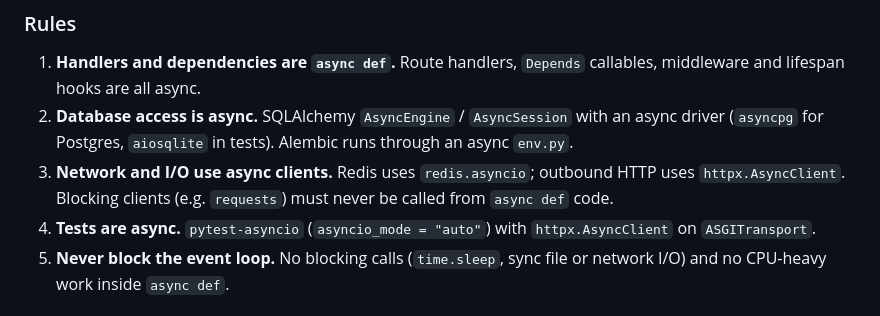
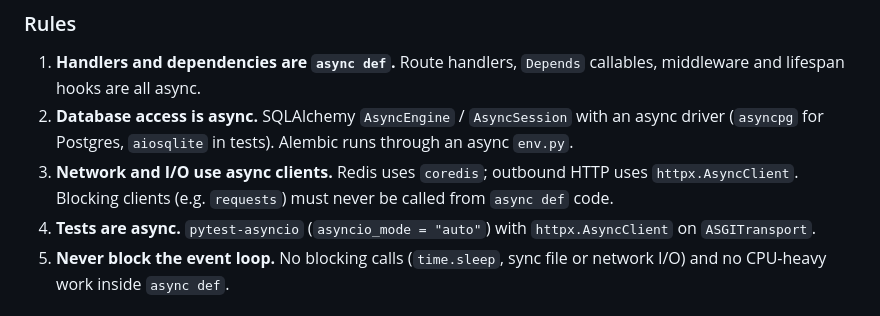
Before and after one commit to amitavroy/sapience, a Markdown page: docs/architecture/index.md, the part around the change. Rendered like a GitHub page.

Commit message:
docs: fixed some mistake

```diff
--- a/docs/architecture/index.md
+++ b/docs/architecture/index.md
@@ -22,7 +22,7 @@ The goal is to never block the event loop. The event loop is one worker serving
 
 1. **Handlers and dependencies are `async def`.** Route handlers, `Depends` callables, middleware and lifespan hooks are all async.
 2. **Database access is async.** SQLAlchemy `AsyncEngine` / `AsyncSession` with an async driver (`asyncpg` for Postgres, `aiosqlite` in tests). Alembic runs through an async `env.py`.
-3. **Network and I/O use async clients.** Redis uses `redis.asyncio`; outbound HTTP uses `httpx.AsyncClient`. Blocking clients (e.g. `requests`) must never be called from `async def` code.
+3. **Network and I/O use async clients.** Redis uses `coredis`; outbound HTTP uses `httpx.AsyncClient`. Blocking clients (e.g. `requests`) must never be called from `async def` code.
 4. **Tests are async.** `pytest-asyncio` (`asyncio_mode = "auto"`) with `httpx.AsyncClient` on `ASGITransport`.
 5. **Never block the event loop.** No blocking calls (`time.sleep`, sync file or network I/O) and no CPU-heavy work inside `async def`.
 
```
